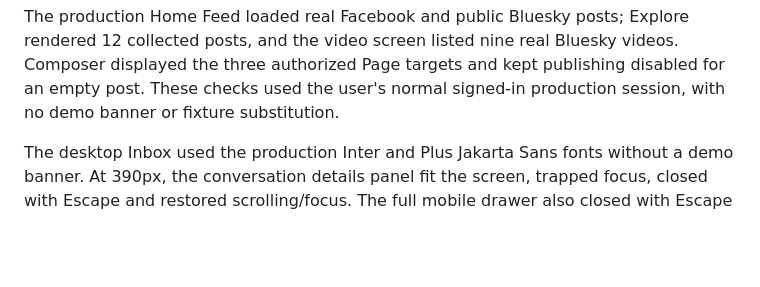
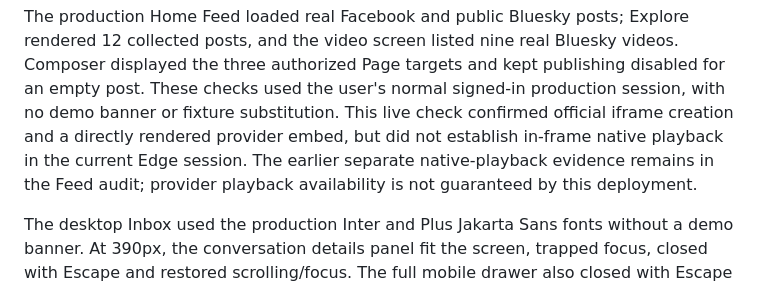
Before and after one commit to jamshidnabizada7-boop/SOCIAL-MEDIA-CONNECTOR, a Markdown page: docs/ORACLE-STITCH-DEPLOYMENT-2026-10-29.md, the part around the change. Drawn GitHub-style; blank space fills up the shorter version.

Commit message:
Clarify deployed feed coverage and live playback evidence

```diff
--- a/docs/ORACLE-STITCH-DEPLOYMENT-2026-10-29.md
+++ b/docs/ORACLE-STITCH-DEPLOYMENT-2026-10-29.md
@@ -75,6 +75,10 @@ rendered 12 collected posts, and the video screen listed nine real Bluesky
 videos. Composer displayed the three authorized Page targets and kept publishing
 disabled for an empty post. These checks used the user's normal signed-in
 production session, with no demo banner or fixture substitution.
+This live check confirmed official iframe creation and a directly rendered
+provider embed, but did not establish in-frame native playback in the current
+Edge session. The earlier separate native-playback evidence remains in the
+Feed audit; provider playback availability is not guaranteed by this deployment.
 
 The desktop Inbox used the production Inter and Plus Jakarta Sans fonts without
 a demo banner. At 390px, the conversation details panel fit the screen, trapped
```
Also changed, not shown: docs/UNIVERSAL-FEED.md (+5 -3 lines).
